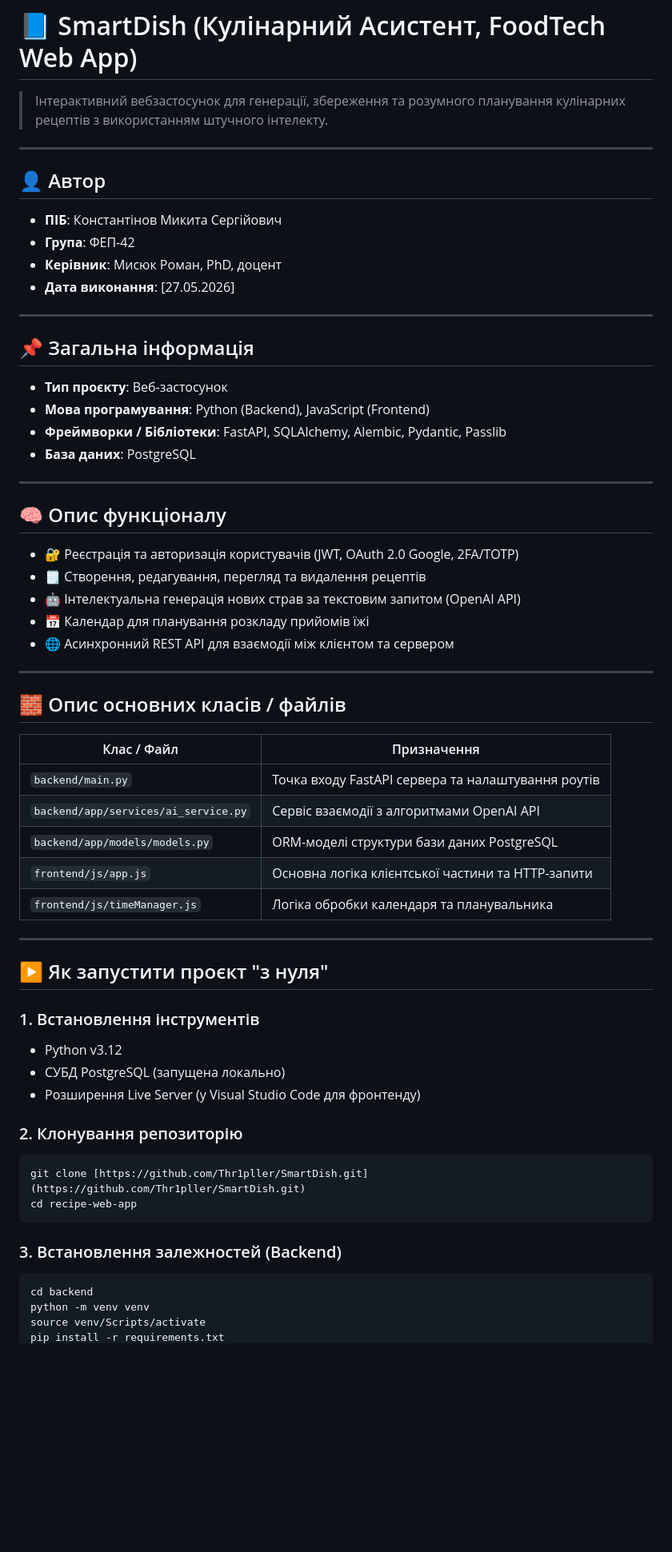
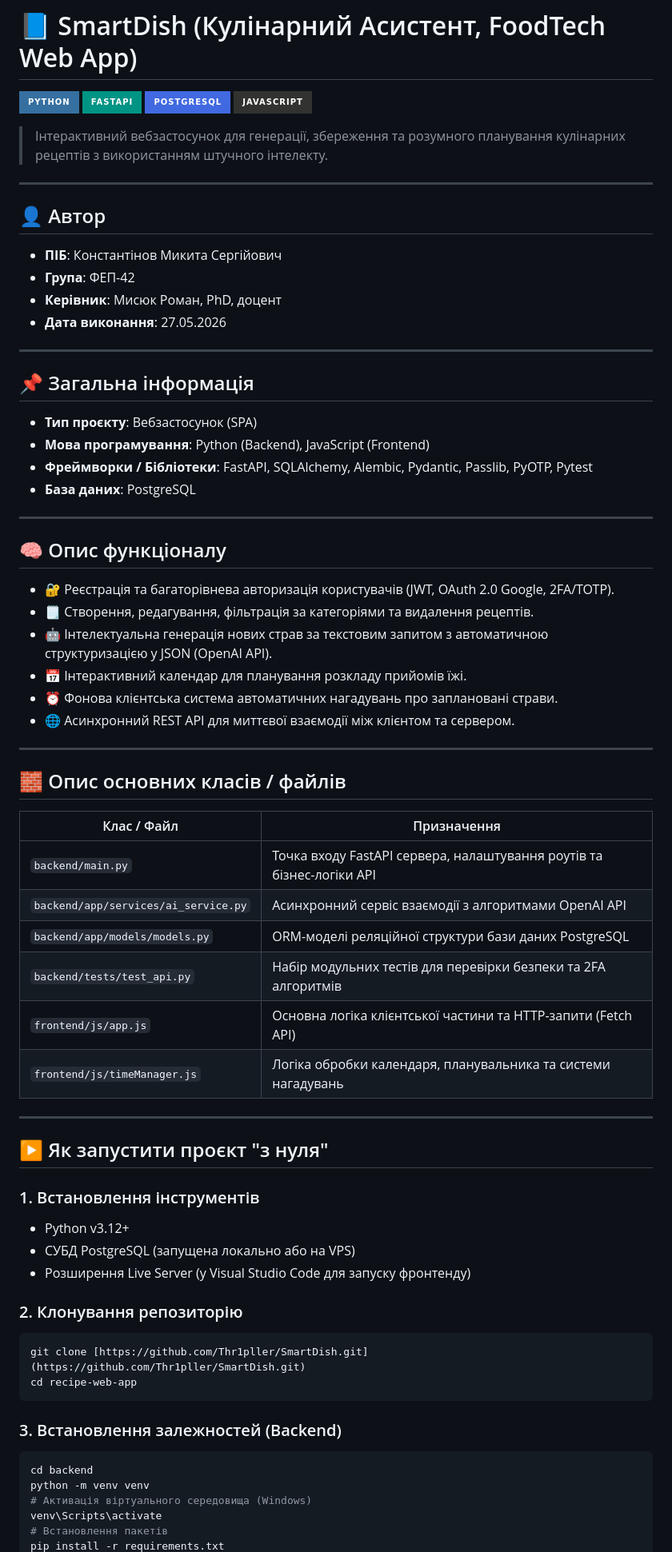
Before and after one commit to Thr1pller/SmartDish, a Markdown page: README.md, the part around one of its changes. Shown at 80% size. GitHub-like rendering; badges without logos; blank space fills up the shorter version.

Commit message:
Add pytests and update README

````diff
--- a/README.md
+++ b/README.md
@@ -1,4 +1,9 @@
 # 📘 SmartDish (Кулінарний Асистент, FoodTech Web App)
+
+![Python](https://img.shields.io/badge/python-3670A0?style=for-the-badge&logo=python&logoColor=ffdd54)
+![FastAPI](https://img.shields.io/badge/FastAPI-009485?style=for-the-badge&logo=fastapi&logoColor=white)
+![PostgreSQL](https://img.shields.io/badge/postgresql-4169e1?style=for-the-badge&logo=postgresql&logoColor=white)
+![JavaScript](https://img.shields.io/badge/javascript-%23323330.svg?style=for-the-badge&logo=javascript&logoColor=%23F7DF1E)
 
 > Інтерактивний вебзастосунок для генерації, збереження та розумного планування кулінарних рецептів з використанням штучного інтелекту.
 
@@ -9,38 +14,40 @@
 - **ПІБ**: Константінов Микита Сергійович
 - **Група**: ФЕП-42
 - **Керівник**: Мисюк Роман, PhD, доцент
-- **Дата виконання**: [27.05.2026]
+- **Дата виконання**: 27.05.2026
 
 ---
 
 ## 📌 Загальна інформація
 
-- **Тип проєкту**: Веб-застосунок
+- **Тип проєкту**: Вебзастосунок (SPA)
 - **Мова програмування**: Python (Backend), JavaScript (Frontend)
-- **Фреймворки / Бібліотеки**: FastAPI, SQLAlchemy, Alembic, Pydantic, Passlib
+- **Фреймворки / Бібліотеки**: FastAPI, SQLAlchemy, Alembic, Pydantic, Passlib, PyOTP, Pytest
 - **База даних**: PostgreSQL
 
 ---
 
 ## 🧠 Опис функціоналу
 
-- 🔐 Реєстрація та авторизація користувачів (JWT, OAuth 2.0 Google, 2FA/TOTP)
-- 🗒️ Створення, редагування, перегляд та видалення рецептів
-- 🤖 Інтелектуальна генерація нових страв за текстовим запитом (OpenAI API)
-- 📅 Календар для планування розкладу прийомів їжі
-- 🌐 Асинхронний REST API для взаємодії між клієнтом та сервером
+- 🔐 Реєстрація та багаторівнева авторизація користувачів (JWT, OAuth 2.0 Google, 2FA/TOTP).
+- 🗒️ Створення, редагування, фільтрація за категоріями та видалення рецептів.
+- 🤖 Інтелектуальна генерація нових страв за текстовим запитом з автоматичною структуризацією у JSON (OpenAI API).
+- 📅 Інтерактивний календар для планування розкладу прийомів їжі.
+- ⏰ Фонова клієнтська система автоматичних нагадувань про заплановані страви.
+- 🌐 Асинхронний REST API для миттєвої взаємодії між клієнтом та сервером.
 
 ---
 
 ## 🧱 Опис основних класів / файлів
 
-| Клас / Файл     | Призначення |
+| Клас / Файл      | Призначення |
 |----------------|-------------|
-| `backend/main.py` | Точка входу FastAPI сервера та налаштування роутів |
-| `backend/app/services/ai_service.py` | Сервіс взаємодії з алгоритмами OpenAI API |
-| `backend/app/models/models.py` | ORM-моделі структури бази даних PostgreSQL |
-| `frontend/js/app.js` | Основна логіка клієнтської частини та HTTP-запити |
-| `frontend/js/timeManager.js` | Логіка обробки календаря та планувальника |
+| `backend/main.py` | Точка входу FastAPI сервера, налаштування роутів та бізнес-логіки API |
+| `backend/app/services/ai_service.py` | Асинхронний сервіс взаємодії з алгоритмами OpenAI API |
+| `backend/app/models/models.py` | ORM-моделі реляційної структури бази даних PostgreSQL |
+| `backend/tests/test_api.py` | Набір модульних тестів для перевірки безпеки та 2FA алгоритмів |
+| `frontend/js/app.js` | Основна логіка клієнтської частини та HTTP-запити (Fetch API) |
+| `frontend/js/timeManager.js` | Логіка обробки календаря, планувальника та системи нагадувань |
 
 ---
 
@@ -48,9 +55,9 @@
 
 ### 1. Встановлення інструментів
 
-- Python v3.12
-- СУБД PostgreSQL (запущена локально)
-- Розширення Live Server (у Visual Studio Code для фронтенду)
+- Python v3.12+
+- СУБД PostgreSQL (запущена локально або на VPS)
+- Розширення Live Server (у Visual Studio Code для запуску фронтенду)
 
 ### 2. Клонування репозиторію
 
@@ -64,5 +71,7 @@ cd recipe-web-app
 ```bash
 cd backend
 python -m venv venv
-source venv/Scripts/activate
+# Активація віртуального середовища (Windows)
+venv\Scripts\activate
+# Встановлення пакетів
 pip install -r requirements.txt
````
Also changed, not shown: other parts of README.md (+43 -27 lines), screenshots/calendar.jpg (added), 2 other files.
